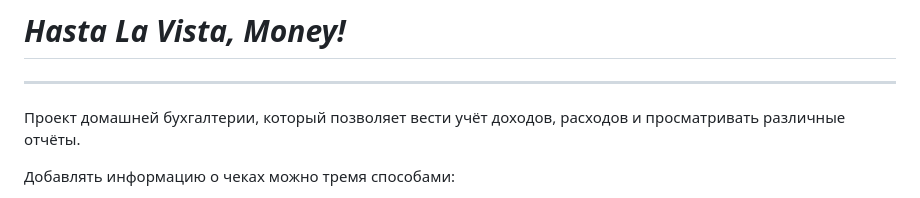
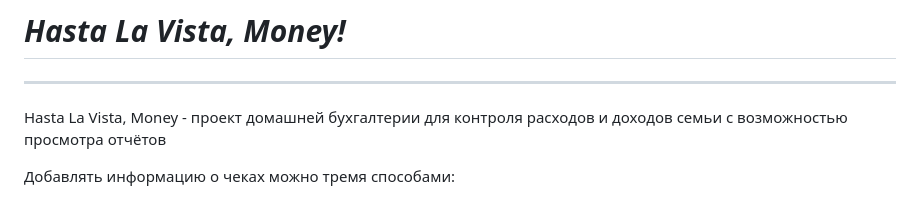
Before and after one commit to hlvm-app/hasta-la-vista-money, a Markdown page: README.md, the part around the change. GitHub-like rendering.

Commit message:
Поправил текст

```diff
--- a/README.md
+++ b/README.md
@@ -10,8 +10,8 @@ English version is available by [link](README_ENG.md)
 
 ---------------------------------------------------------------------
 
-Проект домашней бухгалтерии, который позволяет вести учёт доходов,
-расходов и просматривать различные отчёты.
+Hasta La Vista, Money - проект домашней бухгалтерии для контроля расходов и доходов семьи с возможностью просмотра отчётов
+
 
 Добавлять информацию о чеках можно тремя способами:
 1. С помощью QR-кода с чека, когда магазин работает по 54-ФЗ РФ.
```
